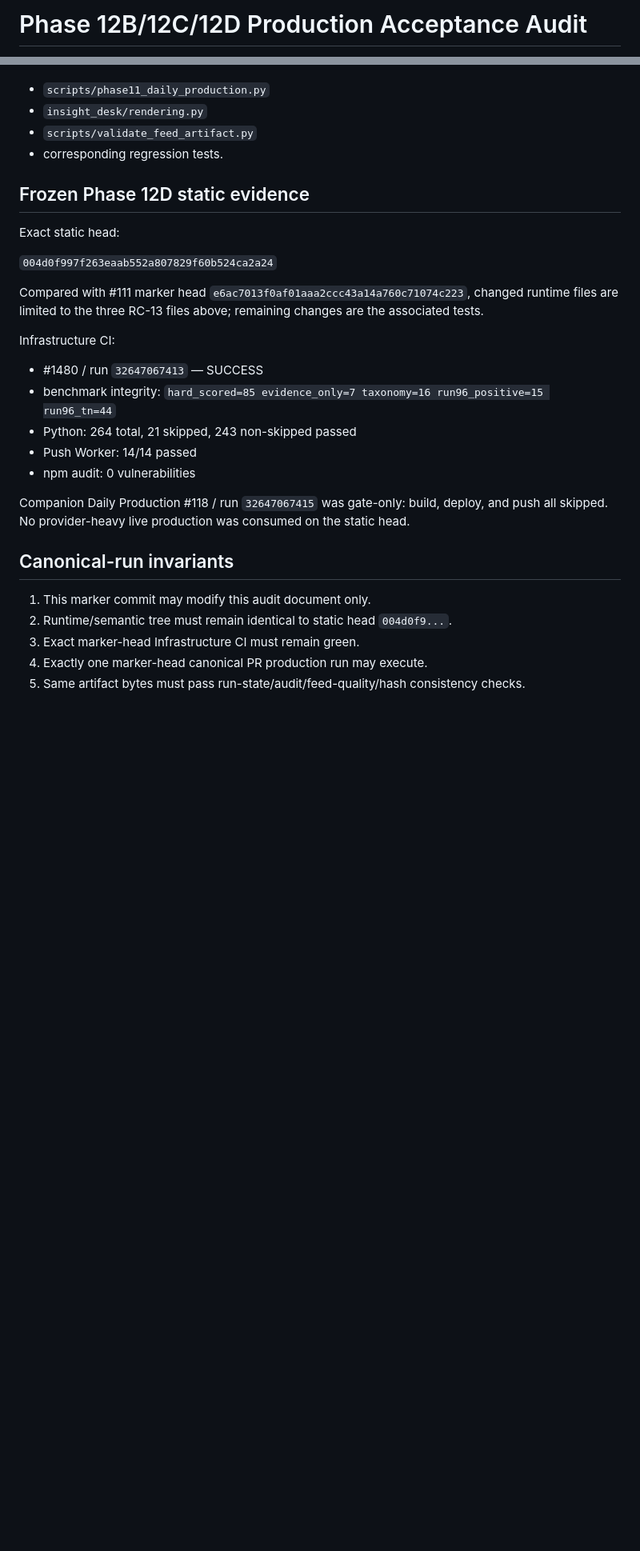
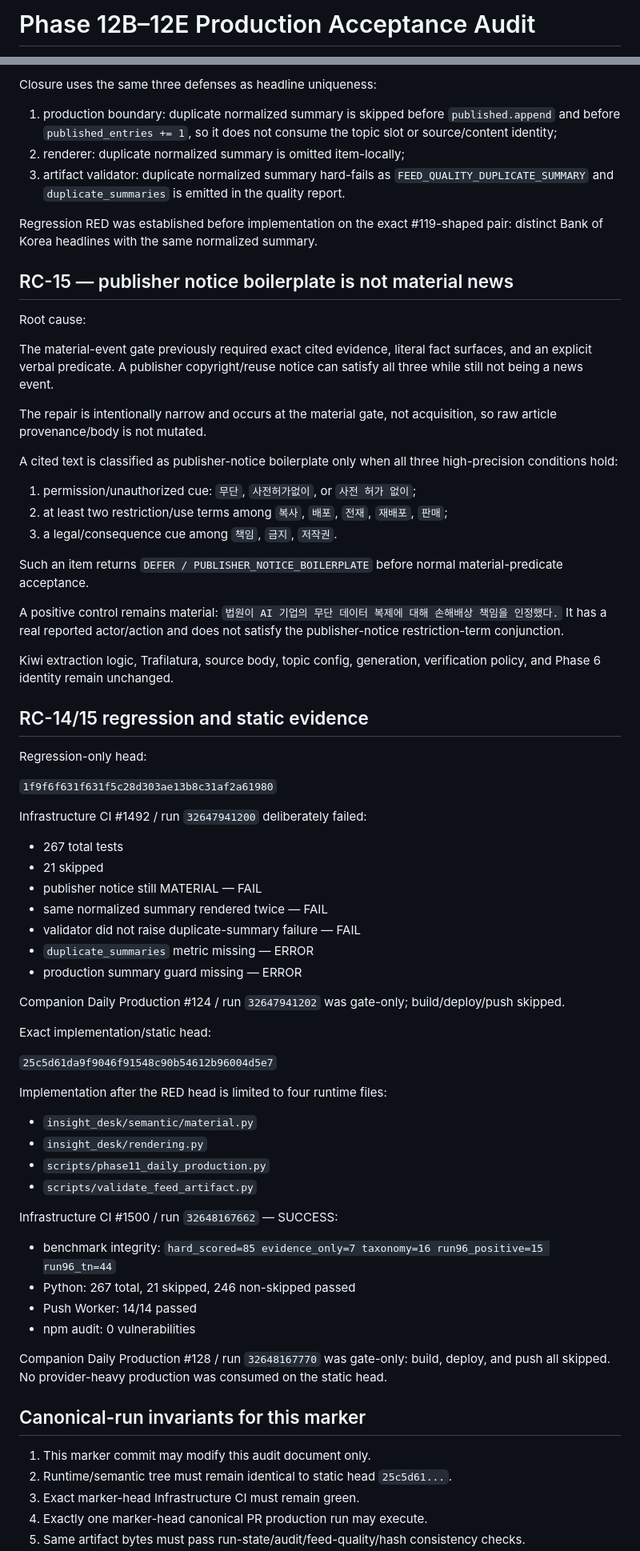
Before and after one commit to kjkwon981229-prog/insight-desk, a Markdown page: docs/phase12b-role-resilience-audit.md, 2 parts joined by grey strips. Shown at 80% size. Rendered like a GitHub page; blank space fills up the shorter version.

```diff
--- a/docs/phase12b-role-resilience-audit.md
+++ b/docs/phase12b-role-resilience-audit.md
@@ -1,3 +1,3 @@
-# Phase 12B/12C/12D Production Acceptance Audit
+# Phase 12B–12E Production Acceptance Audit
 
 Status: CANONICAL LIVE PREFLIGHT CANDIDATE — NOT AN ACCEPTANCE DECLARATION
@@ -155,30 +140,73 @@ Implementation is limited to:
+Closure uses the same three defenses as headline uniqueness:
+
+1. production boundary: duplicate normalized summary is skipped before `published.append` and before `published_entries += 1`, so it does not consume the topic slot or source/content identity;
+2. renderer: duplicate normalized summary is omitted item-locally;
+3. artifact validator: duplicate normalized summary hard-fails as `FEED_QUALITY_DUPLICATE_SUMMARY` and `duplicate_summaries` is emitted in the quality report.
+
+Regression RED was established before implementation on the exact #119-shaped pair: distinct Bank of Korea headlines with the same normalized summary.
+
+## RC-15 — publisher notice boilerplate is not material news
+
+Root cause:
+
+The material-event gate previously required exact cited evidence, literal fact surfaces, and an explicit verbal predicate. A publisher copyright/reuse notice can satisfy all three while still not being a news event.
+
+The repair is intentionally narrow and occurs at the material gate, not acquisition, so raw article provenance/body is not mutated.
+
+A cited text is classified as publisher-notice boilerplate only when all three high-precision conditions hold:
+
+1. permission/unauthorized cue: `무단`, `사전허가없이`, or `사전 허가 없이`;
+2. at least two restriction/use terms among `복사`, `배포`, `전재`, `재배포`, `판매`;
+3. a legal/consequence cue among `책임`, `금지`, `저작권`.
+
+Such an item returns `DEFER / PUBLISHER_NOTICE_BOILERPLATE` before normal material-predicate acceptance.
+
+A positive control remains material: `법원이 AI 기업의 무단 데이터 복제에 대해 손해배상 책임을 인정했다.` It has a real reported actor/action and does not satisfy the publisher-notice restriction-term conjunction.
+
+Kiwi extraction logic, Trafilatura, source body, topic config, generation, verification policy, and Phase 6 identity remain unchanged.
+
+## RC-14/15 regression and static evidence
+
+Regression-only head:
+
+`1f9f6f631f631f5c28d303ae13b8c31af2a61980`
+
+Infrastructure CI #1492 / run `32647941200` deliberately failed:
+
+- 267 total tests
+- 21 skipped
+- publisher notice still MATERIAL — FAIL
+- same normalized summary rendered twice — FAIL
+- validator did not raise duplicate-summary failure — FAIL
+- `duplicate_summaries` metric missing — ERROR
+- production summary guard missing — ERROR
+
+Companion Daily Production #124 / run `32647941202` was gate-only; build/deploy/push skipped.
+
+Exact implementation/static head:
+
+`25c5d61da9f9046f91548c90b54612b96004d5e7`
+
+Implementation after the RED head is limited to four runtime files:
+
+- `insight_desk/semantic/material.py`
+- `insight_desk/rendering.py`
 - `scripts/phase11_daily_production.py`
-- `insight_desk/rendering.py`
 - `scripts/validate_feed_artifact.py`
-- corresponding regression tests.
 
-## Frozen Phase 12D static evidence
+Infrastructure CI #1500 / run `32648167662` — SUCCESS:
 
-Exact static head:
-
-`004d0f997f263eaab552a807829f60b524ca2a24`
-
-Compared with #111 marker head `e6ac7013f0af01aaa2ccc43a14a760c71074c223`, changed runtime files are limited to the three RC-13 files above; remaining changes are the associated tests.
-
-Infrastructure CI:
-
-- #1480 / run `32647067413` — SUCCESS
 - benchmark integrity: `hard_scored=85 evidence_only=7 taxonomy=16 run96_positive=15 run96_tn=44`
-- Python: 264 total, 21 skipped, 243 non-skipped passed
+- Python: 267 total, 21 skipped, 246 non-skipped passed
 - Push Worker: 14/14 passed
 - npm audit: 0 vulnerabilities
 
-Companion Daily Production #118 / run `32647067415` was gate-only: build, deploy, and push all skipped. No provider-heavy live production was consumed on the static head.
+Companion Daily Production #128 / run `32648167770` was gate-only: build, deploy, and push all skipped. No provider-heavy production was consumed on the static head.
 
-## Canonical-run invariants
+## Canonical-run invariants for this marker
 
 1. This marker commit may modify this audit document only.
-2. Runtime/semantic tree must remain identical to static head `004d0f9...`.
+2. Runtime/semantic tree must remain identical to static head `25c5d61...`.
 3. Exact marker-head Infrastructure CI must remain green.
 4. Exactly one marker-head canonical PR production run may execute.
 5. Same artifact bytes must pass run-state/audit/feed-quality/hash consistency checks.
```
Also changed, not shown: other parts of docs/phase12b-role-resilience-audit.md (+90 -104 lines).
